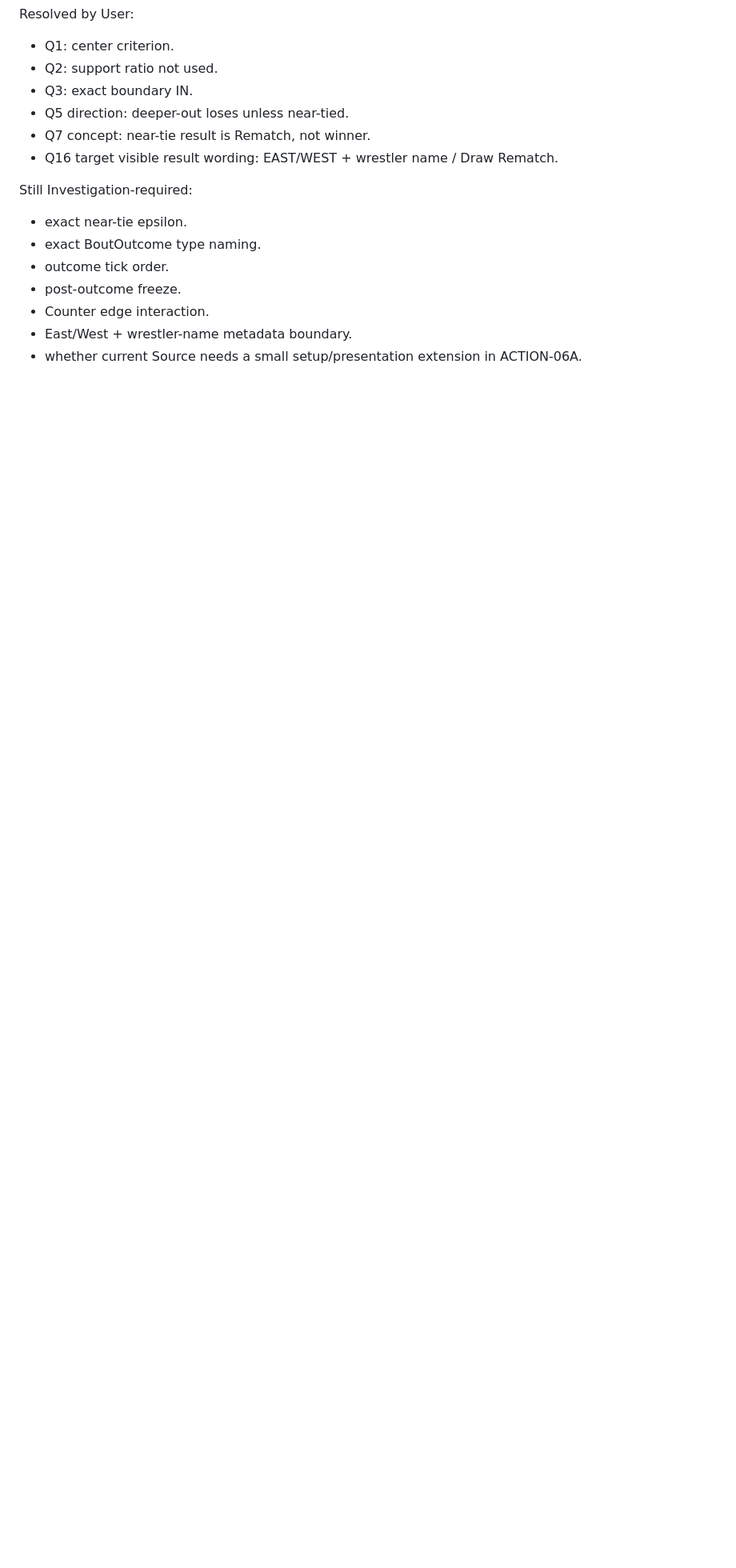
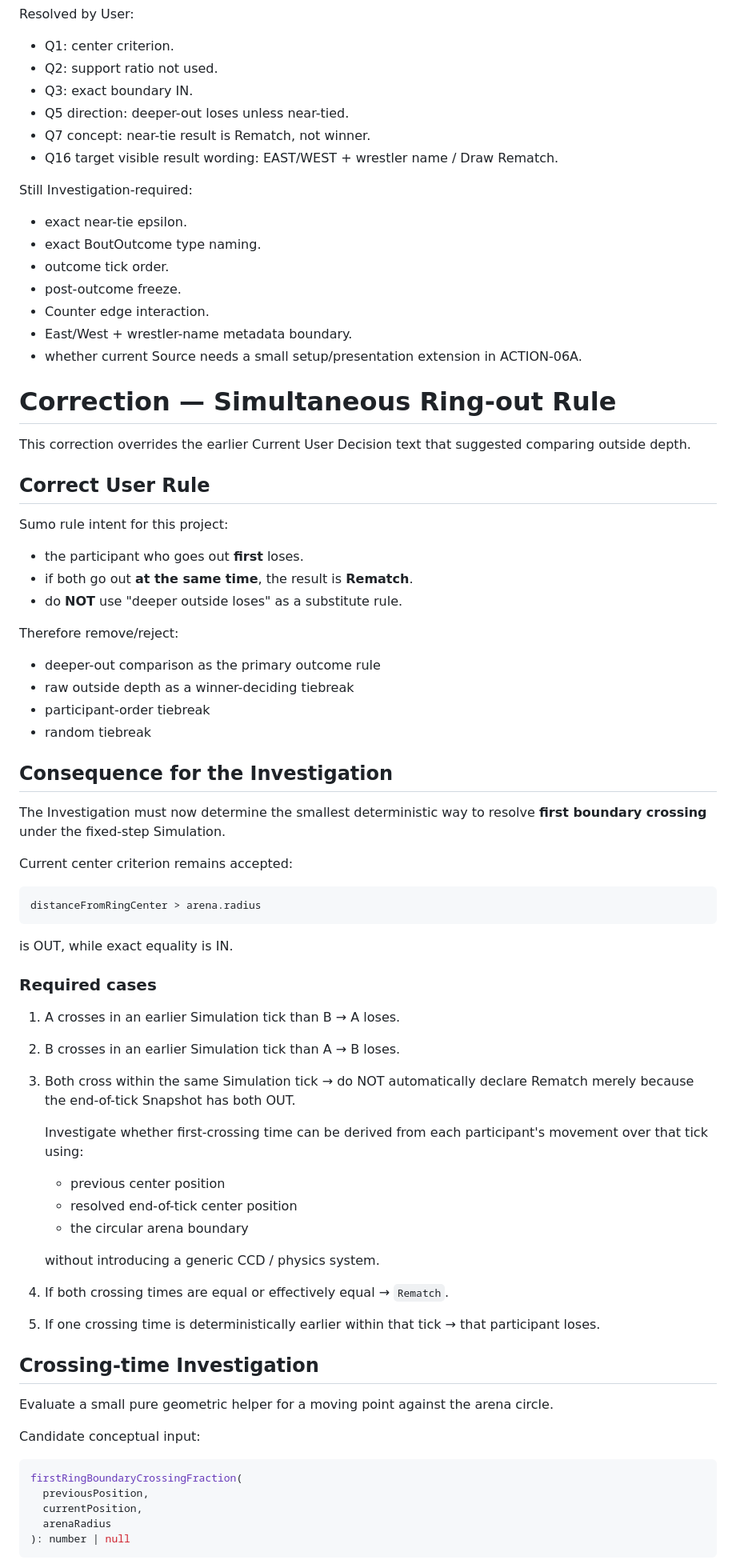
Before and after one commit to usuki-k/SumoSim, a Markdown page: docs/agent_handoff/CURRENT_TASK.md, the part around one of its changes. Shown at 80% size. GitHub-like rendering; blank space fills up the shorter version.

Commit message:
docs: correct simultaneous ring-out rule

````diff
--- a/docs/agent_handoff/CURRENT_TASK.md
+++ b/docs/agent_handoff/CURRENT_TASK.md
@@ -853,3 +853,73 @@ Still Investigation-required:
 - Counter edge interaction.
 - East/West + wrestler-name metadata boundary.
 - whether current Source needs a small setup/presentation extension in ACTION-06A.
+
+
+# Correction — Simultaneous Ring-out Rule
+
+This correction overrides the earlier Current User Decision text that suggested comparing outside depth.
+
+## Correct User Rule
+
+Sumo rule intent for this project:
+
+- the participant who goes out **first** loses.
+- if both go out **at the same time**, the result is **Rematch**.
+- do **NOT** use "deeper outside loses" as a substitute rule.
+
+Therefore remove/reject:
+- deeper-out comparison as the primary outcome rule
+- raw outside depth as a winner-deciding tiebreak
+- participant-order tiebreak
+- random tiebreak
+
+## Consequence for the Investigation
+
+The Investigation must now determine the smallest deterministic way to resolve **first boundary crossing** under the fixed-step Simulation.
+
+Current center criterion remains accepted:
+
+```ts
+distanceFromRingCenter > arena.radius
+```
+
+is OUT, while exact equality is IN.
+
+### Required cases
+
+1. A crosses in an earlier Simulation tick than B
+   → A loses.
+
+2. B crosses in an earlier Simulation tick than A
+   → B loses.
+
+3. Both cross within the same Simulation tick
+   → do NOT automatically declare Rematch merely because the end-of-tick Snapshot has both OUT.
+
+   Investigate whether first-crossing time can be derived from each participant's movement over that tick using:
+   - previous center position
+   - resolved end-of-tick center position
+   - the circular arena boundary
+
+   without introducing a generic CCD / physics system.
+
+4. If both crossing times are equal or effectively equal
+   → `Rematch`.
+
+5. If one crossing time is deterministically earlier within that tick
+   → that participant loses.
+
+## Crossing-time Investigation
+
+Evaluate a small pure geometric helper for a moving point against the arena circle.
+
+Candidate conceptual input:
+
+```ts
+firstRingBoundaryCrossingFraction(
+  previousPosition,
+  currentPosition,
+  arenaRadius
+): number | null
+```
+
````
Also changed, not shown: other parts of docs/agent_handoff/CURRENT_TASK.md (+43 -0 lines).
